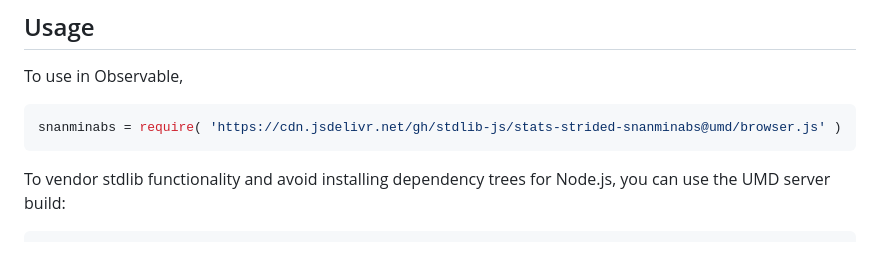
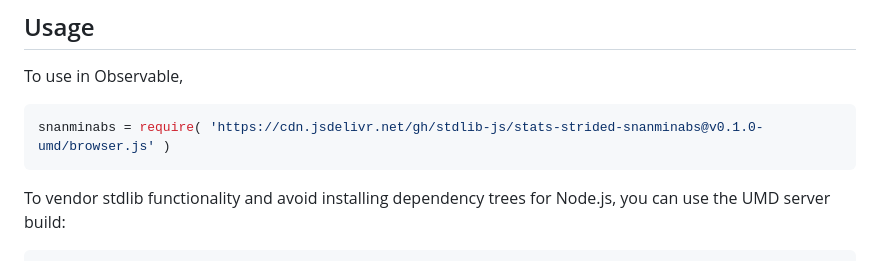
Before and after one commit to stdlib-js/stats-strided-snanminabs, a Markdown page: README.md, the part around one of its changes. Drawn GitHub-style.

Commit message:
Update README.md for UMD bundle v0.1.0

````diff
--- a/README.md
+++ b/README.md
@@ -50,7 +50,7 @@ limitations under the License.
 To use in Observable,
 
 ```javascript
-snanminabs = require( 'https://cdn.jsdelivr.net/gh/stdlib-js/stats-strided-snanminabs@umd/browser.js' )
+snanminabs = require( 'https://cdn.jsdelivr.net/gh/stdlib-js/stats-strided-snanminabs@v0.1.0-umd/browser.js' )
 ```
 
 To vendor stdlib functionality and avoid installing dependency trees for Node.js, you can use the UMD server build:
````
Also changed, not shown: other parts of README.md (+2 -2 lines).
